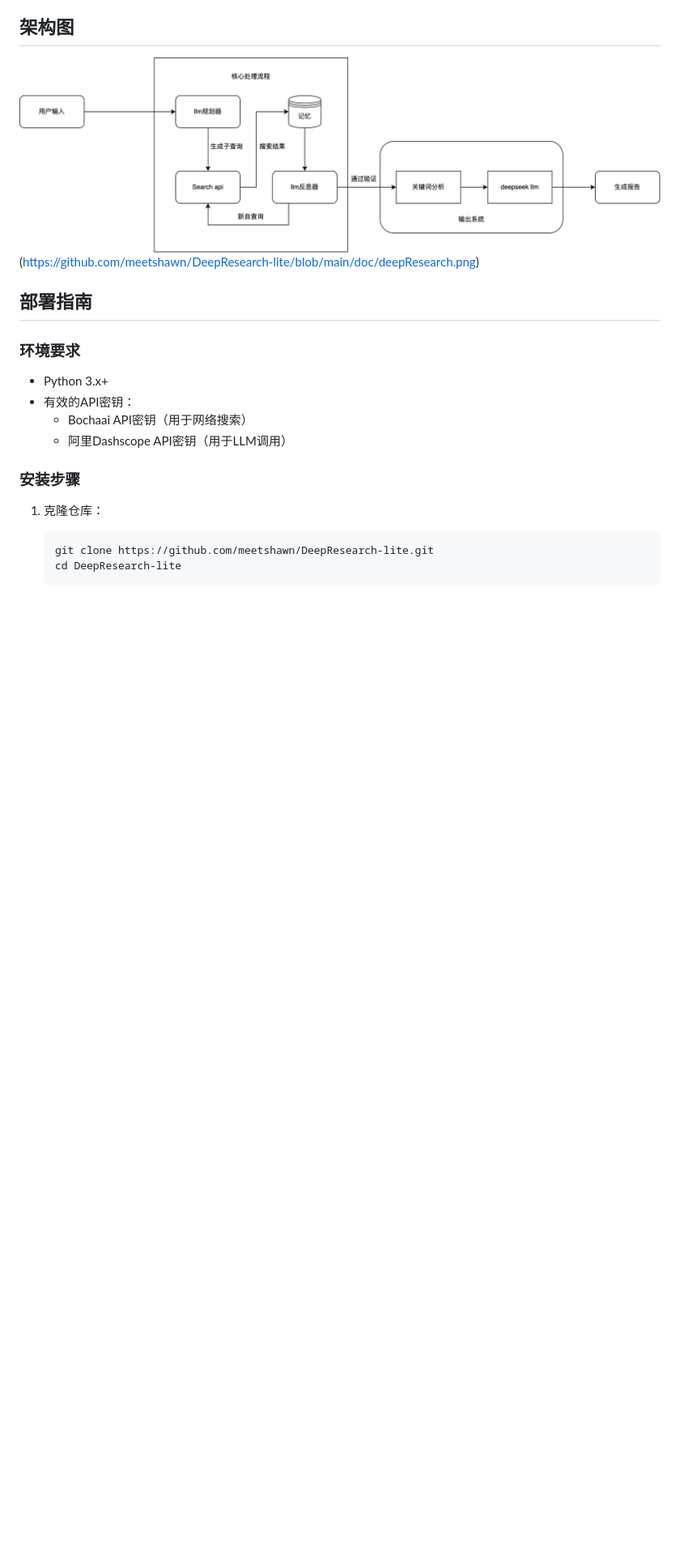
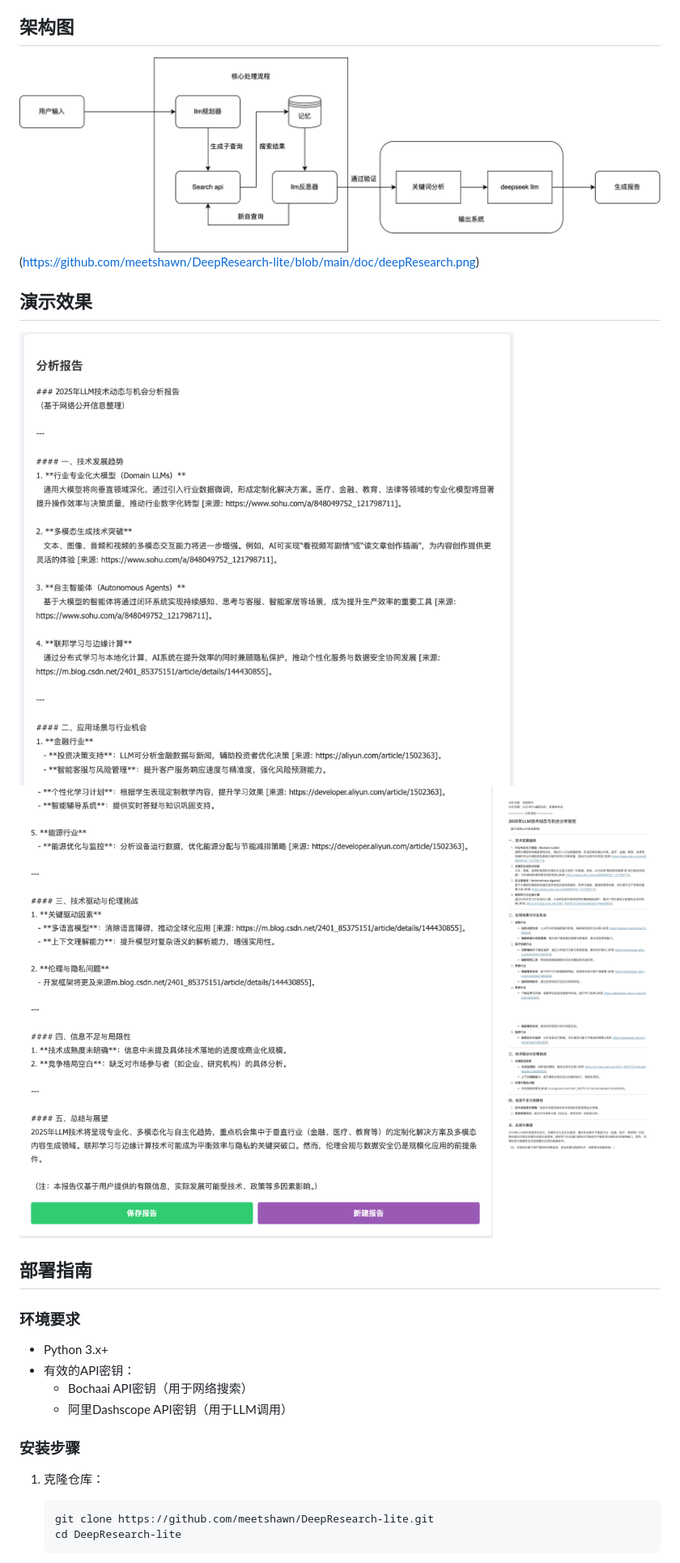
Before and after one commit to meetshawn/DeepResearch-lite, a Markdown page: README.md, the part around the change. Shown: that part at 81% size. GitHub-like rendering; pictures changed too: doc/show.jpeg (added); blank space fills up the shorter version.

```diff
--- a/README.md
+++ b/README.md
@@ -29,6 +29,11 @@ deep Research（使用网络搜索和LLM） - 带FastAPI前端
 ## 架构图
 ![架构图](/doc/deepResearch.png)(https://github.com/meetshawn/DeepResearch-lite/blob/main/doc/deepResearch.png)
 
+## 演示效果
+
+![界面](/doc/report1.png)
+![界面](/doc/report2.png)
+![报告](/doc/show.jpeg)
 
 ## 部署指南
 
```
Also changed, not shown: img.png (added).
